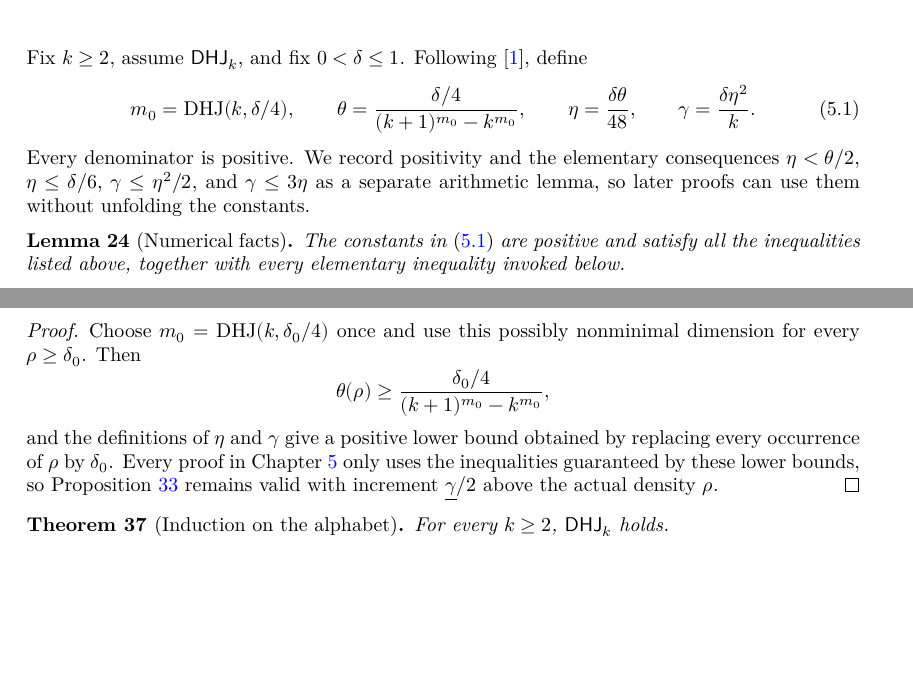
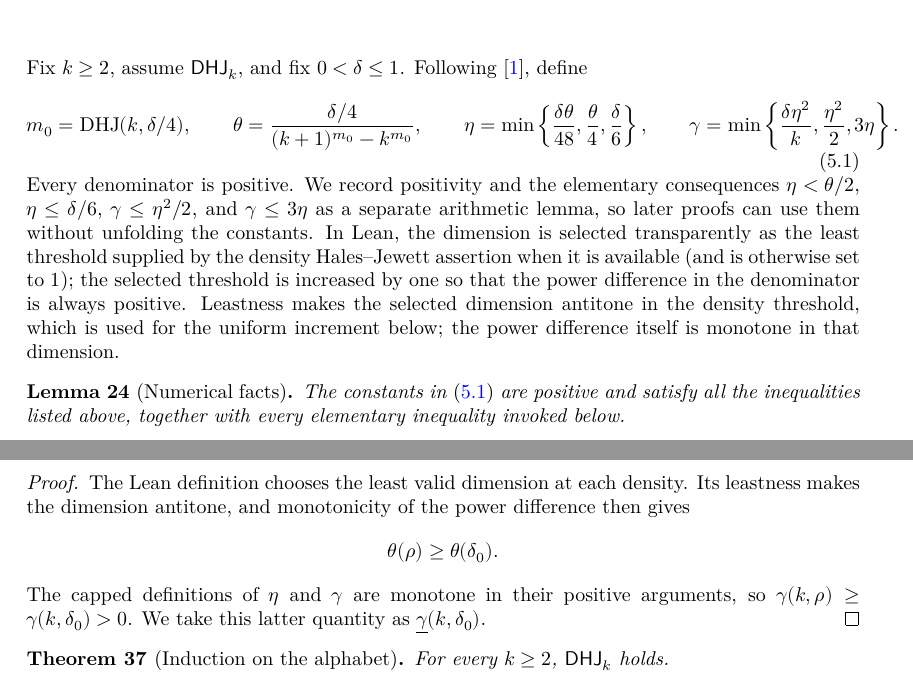
Before and after one commit to gdahia/DensityHalesJewett, a LaTeX thesis (blueprint/src/print.tex, which reads blueprint/src/content.tex): two parts of pages 12 and 18 of 21, joined at a grey line, cut so that both start at the same text, the shorter picture padded with empty space. Compiled offline with XeLaTeX.

Commit message:
Make more progress

```diff
--- a/blueprint/src/content.tex
+++ b/blueprint/src/content.tex
@@ -506,12 +514,17 @@ Fix $k\geq2$, assume $\mathsf{DHJ}_k$, and fix $0<\delta\leq1$.  Following \cite
 \label{eq:main-constants}
  m_0=\DHJ(k,\delta/4),\qquad
  \theta=\frac{\delta/4}{(k+1)^{m_0}-k^{m_0}},\qquad
- \eta=\frac{\delta\theta}{48},\qquad
- \gamma=\frac{\delta\eta^2}{k}.
+ \eta=\min\left\{\frac{\delta\theta}{48},\frac\theta4,\frac\delta6\right\},\qquad
+ \gamma=\min\left\{\frac{\delta\eta^2}{k},\frac{\eta^2}{2},3\eta\right\}.
 \end{equation}
 Every denominator is positive.  We record positivity and the elementary consequences
 $\eta<\theta/2$, $\eta\leq\delta/6$, $\gamma\leq\eta^2/2$, and $\gamma\leq3\eta$ as a separate
 arithmetic lemma, so later proofs can use them without unfolding the constants.
+In Lean, the dimension is selected transparently as the least threshold supplied by the density
+Hales--Jewett assertion when it is available (and is otherwise set to $1$); the selected threshold
+is increased by one so that the power difference in the denominator is always positive.  Leastness
+makes the selected dimension antitone in the density threshold, which is used for the uniform
+increment below; the power difference itself is monotone in that dimension.
 
 \begin{lemma}[Numerical facts]
 \label{lem:numerical-facts}
@@ -872,16 +887,15 @@ $\rho\in[\delta_0,1]$ the increment parameter satisfies
 \end{lemma}
 
 \begin{proof}
-Choose $m_0=\DHJ(k,\delta_0/4)$ once and use this possibly nonminimal dimension for every
-$\rho\geq\delta_0$.  Then
+The Lean definition chooses the least valid dimension at each density.  Its leastness makes the
+dimension antitone, and monotonicity of the power difference then gives
 \[
  \theta(\rho)\geq
- \frac{\delta_0/4}{(k+1)^{m_0}-k^{m_0}},
+ \theta(\delta_0).
 \]
-and the definitions of $\eta$ and $\gamma$ give a positive lower bound obtained by replacing every
-occurrence of $\rho$ by $\delta_0$.  Every proof in Chapter~\ref{chap:increment} only uses the
-inequalities guaranteed by these lower bounds, so Proposition~\ref{prop:density-increment} remains
-valid with increment $\underline\gamma/2$ above the actual density $\rho$.
+The capped definitions of $\eta$ and $\gamma$ are monotone in their positive arguments, so
+$\gamma(k,\rho)\geq\gamma(k,\delta_0)>0$.  We take this latter quantity as
+$\underline\gamma(k,\delta_0)$.
 \end{proof}
 
 \begin{theorem}[Induction on the alphabet]
```
Also changed, not shown: blueprint/src/content.tex (14 more changed lines), 4 other files.
